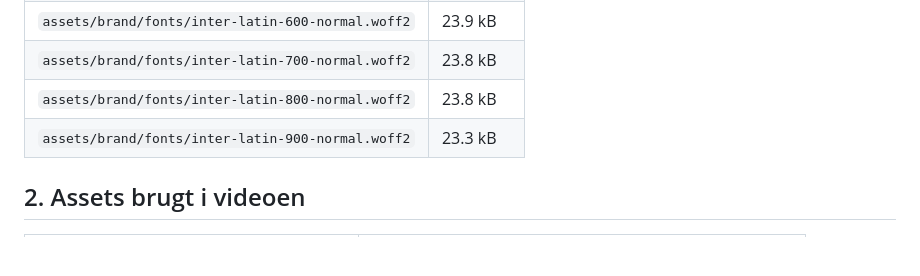
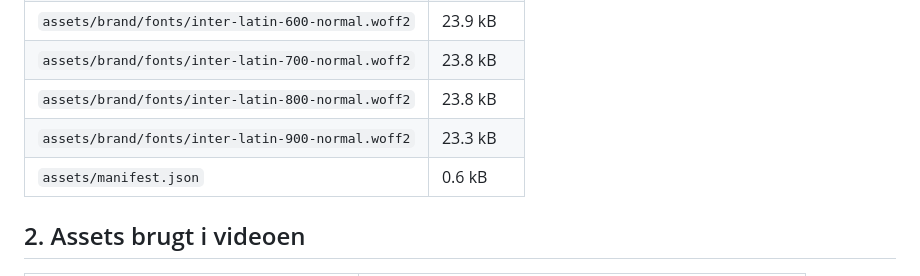
Before and after one commit to MIKKELEFROST/coop-bank, a Markdown page: asset-report.md, the part around the change. Drawn GitHub-style; blank space fills up the shorter version.

Commit message:
Regenerate asset-report.md at repository root
Co-Authored-By: Claude Opus 5 <noreply@anthropic.com>
Claude-Session: https://claude.ai/code/session_012tzkG21sZrRmiruLNiqs7H

```diff
--- a/asset-report.md
+++ b/asset-report.md
@@ -14,6 +14,7 @@ Genereret af `npm run assets` (`scripts/scan-assets.mjs`). Rapporten beskriver h
 | `assets/brand/fonts/inter-latin-700-normal.woff2` | 23.8 kB |
 | `assets/brand/fonts/inter-latin-800-normal.woff2` | 23.8 kB |
 | `assets/brand/fonts/inter-latin-900-normal.woff2` | 23.3 kB |
+| `assets/manifest.json` | 0.6 kB |
 
 ## 2. Assets brugt i videoen
 
```
